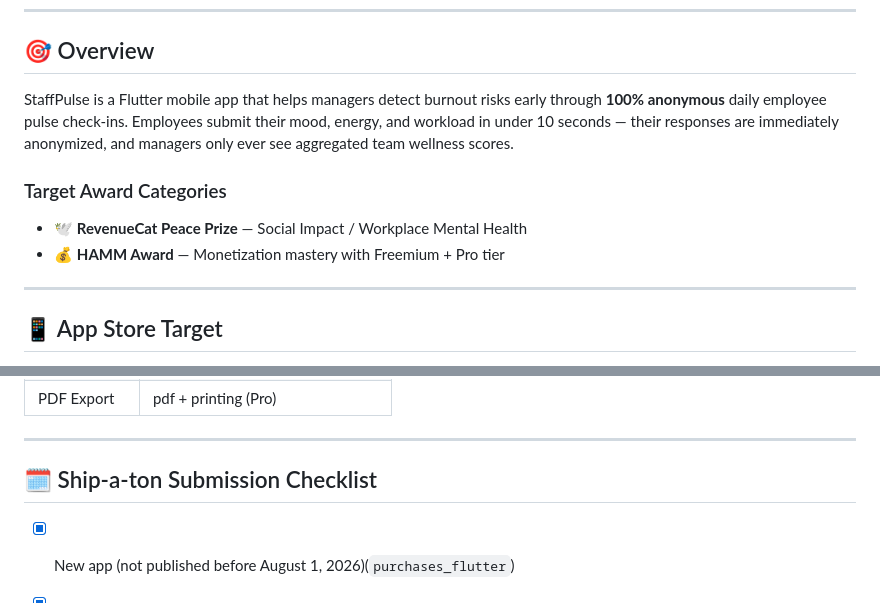
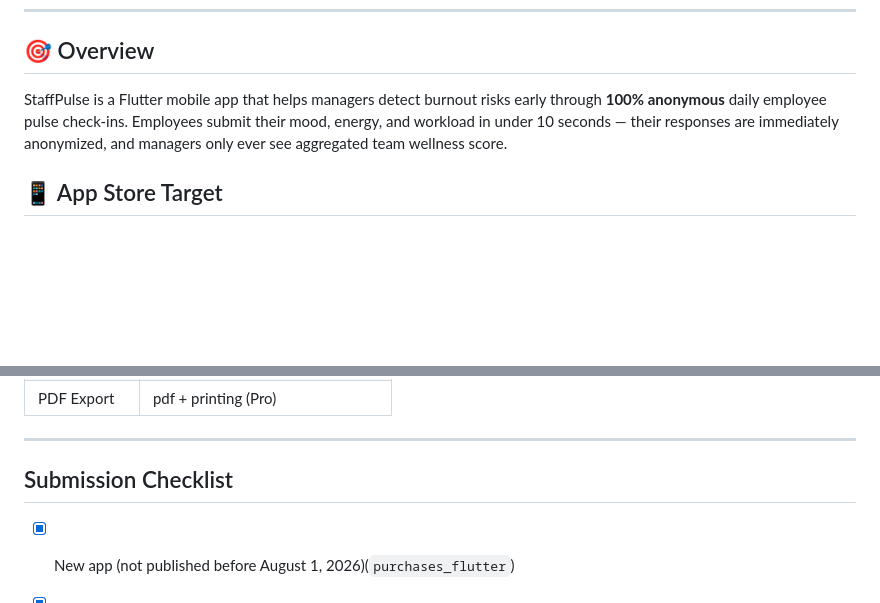
Before and after one commit to at84004630-del/STAFFPULSE, a Markdown page: README.md, 2 parts joined by grey strips. Rendered like a GitHub page; blank space fills up the shorter version.

```diff
--- a/README.md
+++ b/README.md
@@ -9,14 +9,7 @@
 
 ## 🎯 Overview
 
-StaffPulse is a Flutter mobile app that helps managers detect burnout risks early through **100% anonymous** daily employee pulse check-ins. Employees submit their mood, energy, and workload in under 10 seconds — their responses are immediately anonymized, and managers only ever see aggregated team wellness scores.
-
-### Target Award Categories
-- 🕊️ **RevenueCat Peace Prize** — Social Impact / Workplace Mental Health
-- 💰 **HAMM Award** — Monetization mastery with Freemium + Pro tier
-
-
----
+StaffPulse is a Flutter mobile app that helps managers detect burnout risks early through **100% anonymous** daily employee pulse check-ins. Employees submit their mood, energy, and workload in under 10 seconds — their responses are immediately anonymized, and managers only ever see aggregated team wellness score.
 
 ## 📱 App Store Target
 
@@ -121,7 +114,7 @@ flutter run --release
 
 ---
 
-## 🗓️ Ship-a-ton Submission Checklist
+##  Submission Checklist
 
 - [x] New app (not published before August 1, 2026)(`purchases_flutter`)
 - [x] At least one IAP / subscription configured (`staffpulse_pro`)
```
